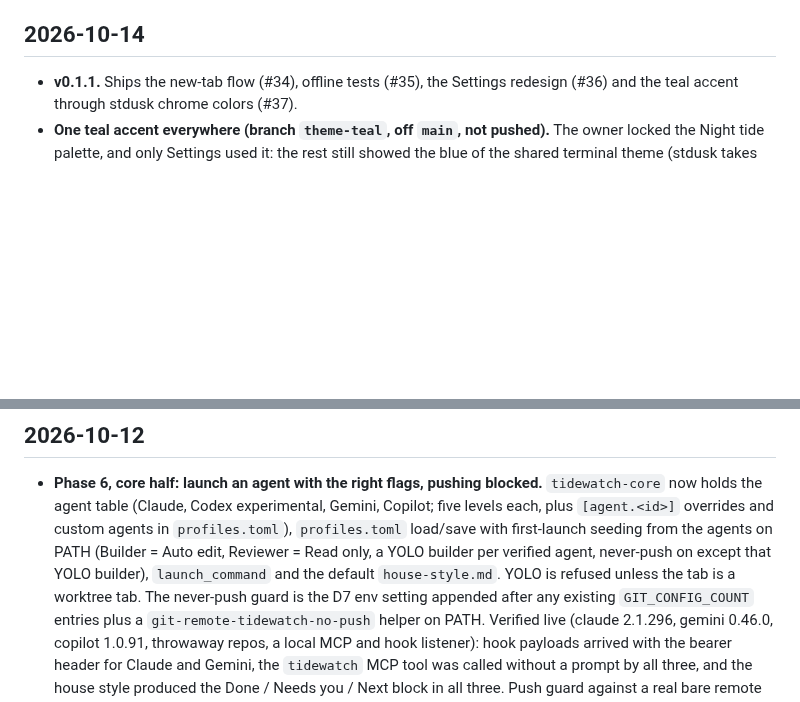
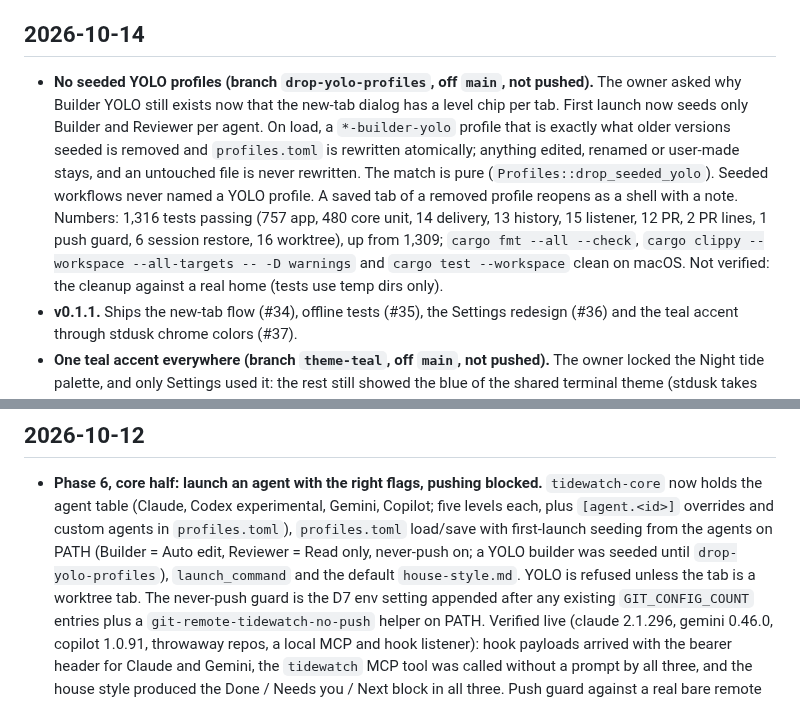
Before and after one commit to Hobo-Ware/tidewatch, a Markdown page: LEDGER.md, 2 parts joined by grey strips. GitHub-like rendering; blank space fills up the shorter version.

```diff
--- a/LEDGER.md
+++ b/LEDGER.md
@@ -10,6 +10,8 @@ A running log of what got done, newest first. The plan lives in [PLAN.md](PLAN.m
 
 ## 2026-10-14
 
+- **No seeded YOLO profiles (branch `drop-yolo-profiles`, off `main`, not pushed).** The owner asked why Builder YOLO still exists now that the new-tab dialog has a level chip per tab. First launch now seeds only Builder and Reviewer per agent. On load, a `*-builder-yolo` profile that is exactly what older versions seeded is removed and `profiles.toml` is rewritten atomically; anything edited, renamed or user-made stays, and an untouched file is never rewritten. The match is pure (`Profiles::drop_seeded_yolo`). Seeded workflows never named a YOLO profile. A saved tab of a removed profile reopens as a shell with a note.
+  Numbers: 1,316 tests passing (757 app, 480 core unit, 14 delivery, 13 history, 15 listener, 12 PR, 2 PR lines, 1 push guard, 6 session restore, 16 worktree), up from 1,309; `cargo fmt --all --check`, `cargo clippy --workspace --all-targets -- -D warnings` and `cargo test --workspace` clean on macOS. Not verified: the cleanup against a real home (tests use temp dirs only).
 - **v0.1.1.** Ships the new-tab flow (#34), offline tests (#35), the Settings redesign (#36) and the teal accent through stdusk chrome colors (#37).
 - **One teal accent everywhere (branch `theme-teal`, off `main`, not pushed).** The owner locked the Night tide palette, and only Settings used it: the rest still showed the blue of the shared terminal theme (stdusk takes its accent from ANSI blue) and Kelp's green. The palette now lives in one module, `brand.rs` (moved out of `settings_ui.rs`, which re-exports it). The terminal theme keeps One Half Dark's ANSI palette on the brand ground (`#10131a`, text `#e6e8ec`, cursor teal); stdusk's new chrome colors (`colors::set_chrome`, stdusk `031315b`) make its tab strip, repo chip, buttons, chips, fields and selection teal while programs in a tab keep their ANSI colors; egui's selection, link and active-widget colors are set to teal at startup. Tidewatch code reads `brand::` instead of `colors::accent()`, `colors::yellow()` and Kelp's `theme::accent()`. Status inks: working teal `#2dd4bf`, needs you orange `#fb923c`, done green `#b2e68a`, failed red `#ef4444`, a test asserts a contrast ratio of at least 1.2 between neighbors and 4.5 on the ground (they were hue-only before; done and failed are slightly off the brand green and red for that). The welcome K mark uses the icon's colors (white chevron, teal ripples and wave, orange sun, `#2a2f38` edge). A needs-you dot on the repo chip is orange now. The site screenshots (hero, overview, needs, dialog, palette, workflows) are retaken in teal (PSNR 44.8 to 53.9 dB).
   Numbers: 1,309 tests passing (757 app, 473 core unit, 14 delivery, 13 history, 15 listener, 12 PR, 2 PR lines, 1 push guard, 6 session restore, 16 worktree), up from 1,306; `cargo fmt --all --check`, `cargo clippy --workspace --all-targets -- -D warnings` and `cargo test --workspace` clean on macOS (Rust 1.93 here, CI uses 1.99, not run). Checked with `TIDEWATCH_SCREENSHOT` before and after (background, `TIDEWATCH_HOME=/tmp/twt/h`, throwaway `acme-web` repo, stand-in `claude`): main tab, new-tab chooser and picker, agent composer, workflow start, welcome, Overview, palette, Settings General, Reader, permission question.
@@ -125,8 +127,7 @@ A running log of what got done, newest first. The plan lives in [PLAN.md](PLAN.m
 - **Phase 6, core half: launch an agent with the right flags, pushing blocked.** `tidewatch-core` now holds the
   agent table (Claude, Codex experimental, Gemini, Copilot; five levels each, plus `[agent.<id>]` overrides and
   custom agents in `profiles.toml`), `profiles.toml` load/save with first-launch seeding from the agents on PATH
-  (Builder = Auto edit, Reviewer = Read only, a YOLO builder per verified agent, never-push on except that YOLO
-  builder), `launch_command` and the default `house-style.md`. YOLO is refused unless the tab is a worktree tab.
+  (Builder = Auto edit, Reviewer = Read only, never-push on; a YOLO builder was seeded until `drop-yolo-profiles`), `launch_command` and the default `house-style.md`. YOLO is refused unless the tab is a worktree tab.
   The never-push guard is the D7 env setting appended after any existing `GIT_CONFIG_COUNT` entries plus a
   `git-remote-tidewatch-no-push` helper on PATH. Verified live (claude 2.1.296, gemini 0.46.0, copilot 1.0.91,
   throwaway repos, a local MCP and hook listener): hook payloads arrived with the bearer header for Claude and
```
Also changed, not shown: PLAN.md (+2 -1 lines).
